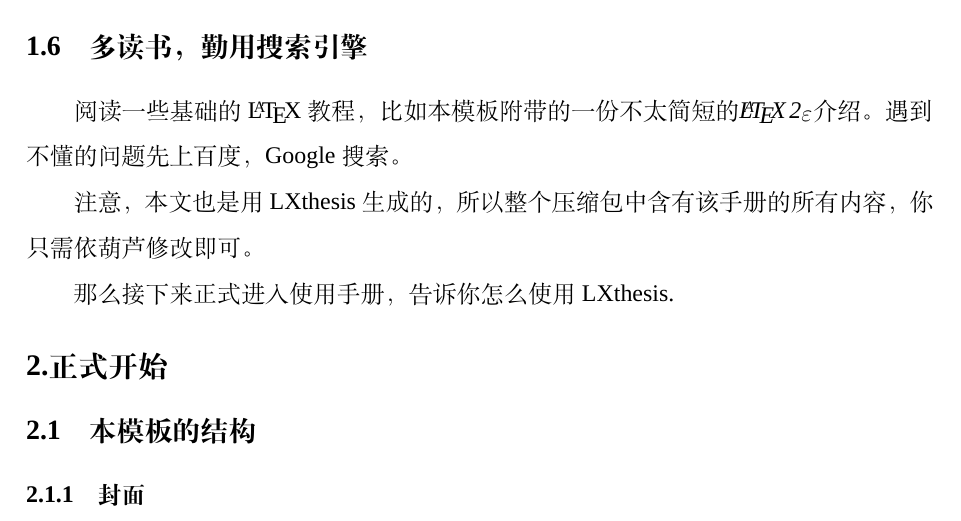
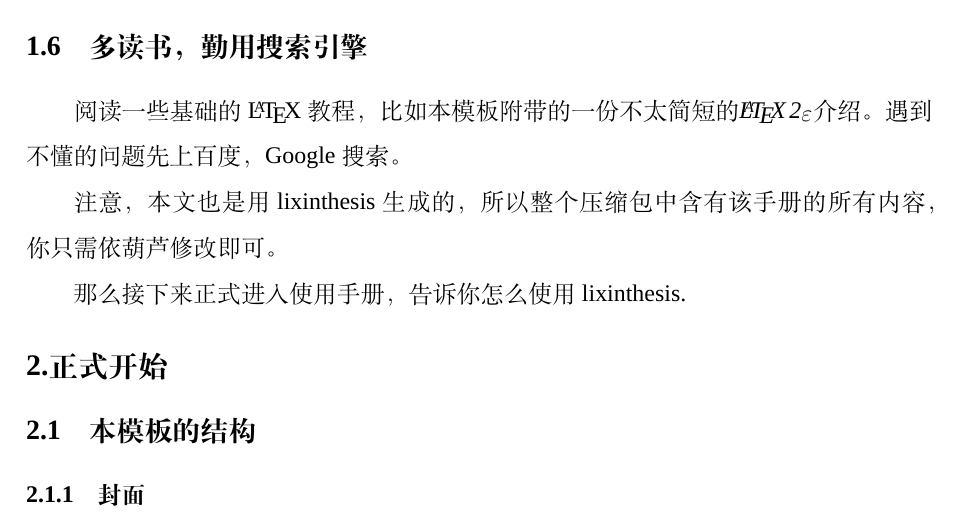
Before and after one commit to XunJM/lixinthesis, a LaTeX thesis (main.tex, which reads data/chapter1.tex): part of page 7 of 13, cut so that both start at the same text. Compiled offline with XeLaTeX; a missing font is replaced by an installed copy or a similar font.

Commit message:
Small changes
Small changes

```diff
--- a/data/chapter1.tex
+++ b/data/chapter1.tex
@@ -29,6 +29,6 @@
 \section{多读书，勤用搜索引擎}
 阅读一些基础的\LaTeX 教程，比如本模板附带的\emph{一份不太简短的\LaTeXe 介绍}。遇到不懂的问题先上百度，Google 搜索。
 
-注意，本文也是用 LXthesis 生成的，所以整个压缩包中含有该手册的所有内容，你只需依葫芦修改即可。
+注意，本文也是用 lixinthesis 生成的，所以整个压缩包中含有该手册的所有内容，你只需依葫芦修改即可。
 
-那么接下来正式进入使用手册，告诉你怎么使用LXthesis.
+那么接下来正式进入使用手册，告诉你怎么使用 lixinthesis.
```
Also changed, not shown: main.pdf, readme.txt, 1 other file.
